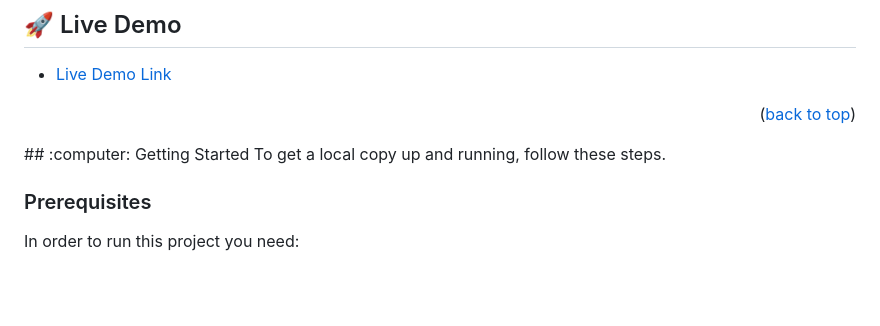
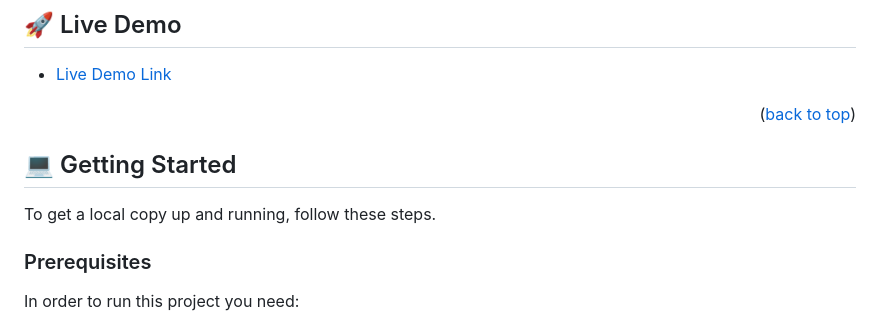
Before and after one commit to isume295/Hello_Microverse, a Markdown page: README.md, the part around the change. Rendered like a GitHub page; blank space fills up the shorter version.

```diff
--- a/README.md
+++ b/README.md
@@ -58,8 +58,9 @@
 ## :rocket: Live Demo <a name="live-demo"></a>
 - [Live Demo Link](https://isume295.github.io/Hello_Microverse/)
 <p align="right">(<a href="#readme-top">back to top</a>)</p>
+
 <!-- GETTING STARTED -->
-## :computer: Getting Started <a name="getting-started"></a>
+## 💻 Getting Started <a name="getting-started"></a>
 To get a local copy up and running, follow these steps.
 
 ### Prerequisites
```
